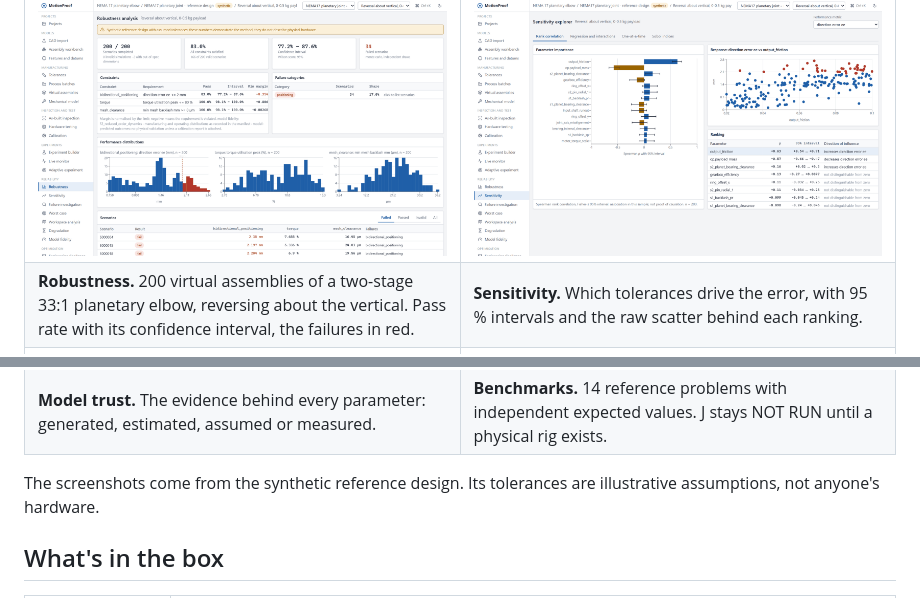
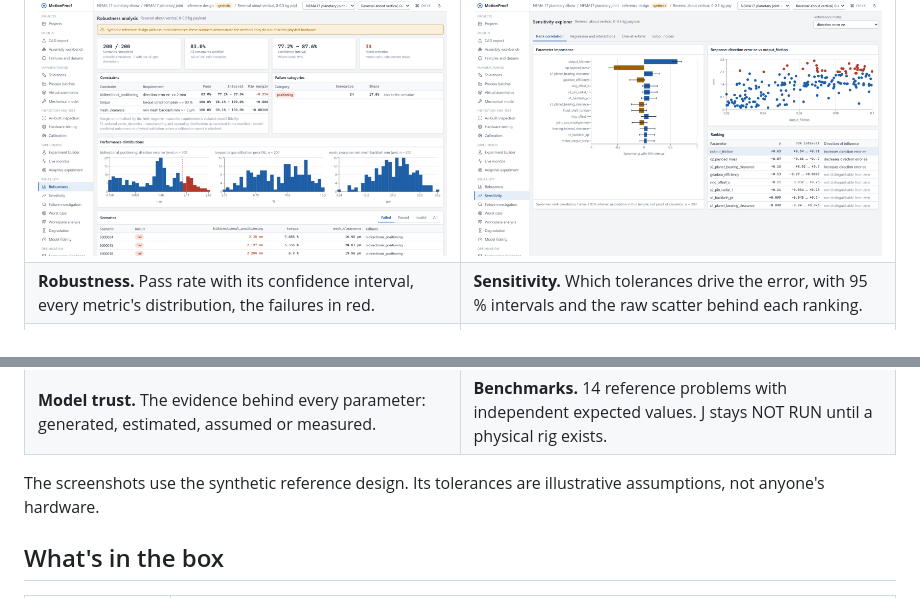
Before and after one commit to CapedCrusader77/MotionProof, a Markdown page: README.md, 2 parts joined by grey strips. GitHub-like rendering.

```diff
--- a/README.md
+++ b/README.md
@@ -87,7 +107,7 @@ and the backlash *b* is computed per variant from the gear stages:
     <td width="50%"><img src="docs/images/sensitivity.png" alt="Sensitivity explorer ranking tolerances by their effect on direction error"></td>
   </tr>
   <tr>
-    <td><b>Robustness.</b> 200 virtual assemblies of a two-stage 33:1 planetary elbow, reversing about the vertical. Pass rate with its confidence interval, the failures in red.</td>
+    <td><b>Robustness.</b> Pass rate with its confidence interval, every metric's distribution, the failures in red.</td>
     <td><b>Sensitivity.</b> Which tolerances drive the error, with 95 % intervals and the raw scatter behind each ranking.</td>
   </tr>
   <tr>
@@ -108,7 +128,7 @@ and the backlash *b* is computed per variant from the gear stages:
   </tr>
 </table>
 
-The screenshots come from the synthetic reference design. Its tolerances are illustrative
+The screenshots use the synthetic reference design. Its tolerances are illustrative
 assumptions, not anyone's hardware.
 
 ## What's in the box
```
Also changed, not shown: other parts of README.md (+51 -24 lines), docs/images/results.png (added), docs/images/title.gif (added), 5 other files.
